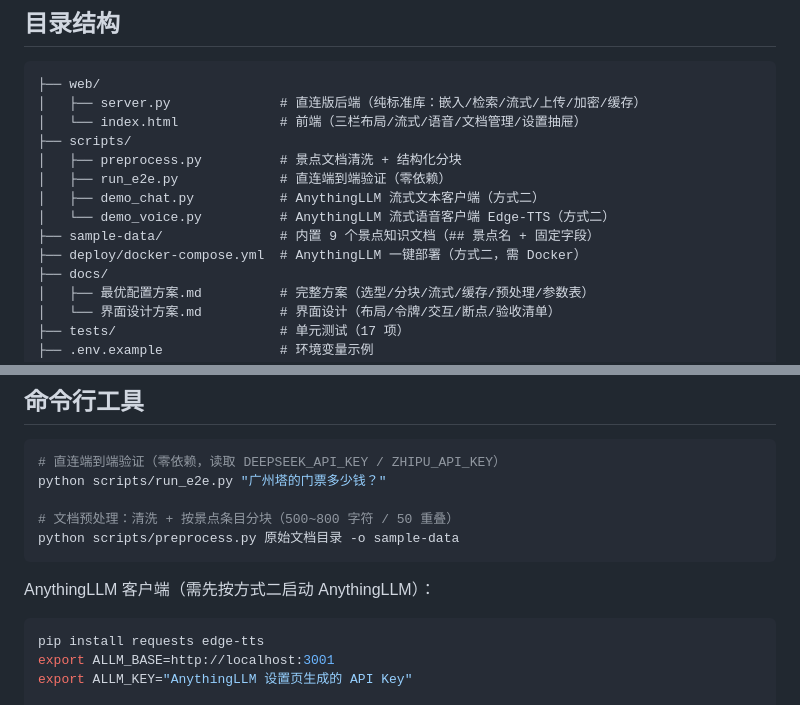
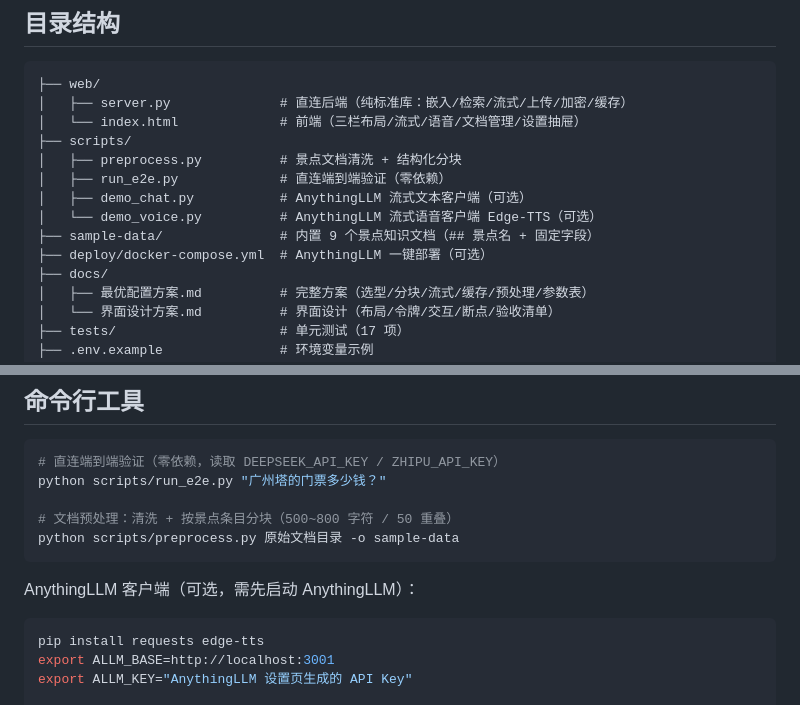
Before and after one commit to Fuwenjian-niubi/scenic-spots-ai, a Markdown page: README.md, 2 parts joined by grey strips. GitHub-like rendering.

````diff
--- a/README.md
+++ b/README.md
@@ -42,15 +35,15 @@ python web/server.py        # 命令行启动
 
 ```
 ├── web/
-│   ├── server.py              # 直连版后端（纯标准库：嵌入/检索/流式/上传/加密/缓存）
+│   ├── server.py              # 直连后端（纯标准库：嵌入/检索/流式/上传/加密/缓存）
 │   └── index.html             # 前端（三栏布局/流式/语音/文档管理/设置抽屉）
 ├── scripts/
 │   ├── preprocess.py          # 景点文档清洗 + 结构化分块
 │   ├── run_e2e.py             # 直连端到端验证（零依赖）
-│   ├── demo_chat.py           # AnythingLLM 流式文本客户端（方式二）
-│   └── demo_voice.py          # AnythingLLM 流式语音客户端 Edge-TTS（方式二）
+│   ├── demo_chat.py           # AnythingLLM 流式文本客户端（可选）
+│   └── demo_voice.py          # AnythingLLM 流式语音客户端 Edge-TTS（可选）
 ├── sample-data/               # 内置 9 个景点知识文档（## 景点名 + 固定字段）
-├── deploy/docker-compose.yml  # AnythingLLM 一键部署（方式二，需 Docker）
+├── deploy/docker-compose.yml  # AnythingLLM 一键部署（可选）
 ├── docs/
 │   ├── 最优配置方案.md          # 完整方案（选型/分块/流式/缓存/预处理/参数表）
 │   └── 界面设计方案.md          # 界面设计（布局/令牌/交互/断点/验收清单）
@@ -70,7 +63,7 @@ python scripts/run_e2e.py "广州塔的门票多少钱？"
 python scripts/preprocess.py 原始文档目录 -o sample-data
 ```
 
-AnythingLLM 客户端（需先按方式二启动 AnythingLLM）：
+AnythingLLM 客户端（可选，需先启动 AnythingLLM）：
 
 ```bash
 pip install requests edge-tts
````
Also changed, not shown: other parts of README.md (+12 -17 lines).
